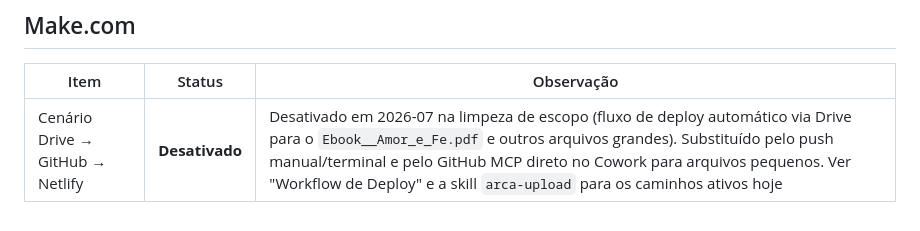
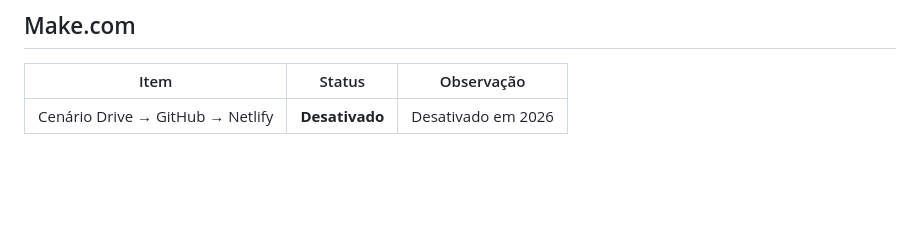
Before and after one commit to maioemico/arcavila-teste, a Markdown page: STATUS.md, the part around the change. Rendered like a GitHub page; blank space fills up the shorter version.

```diff
--- a/STATUS.md
+++ b/STATUS.md
@@ -538,4 +538,4 @@ Estado da planilha após os testes: linha LD-20260720-01 com L="Sim" (post do te
 
 | Item | Status | Observação |
 |------|--------|-----------|
-| Cenário Drive → GitHub → Netlify | **Desativado** | Desativado em 2026-07 na limpeza de escopo (fluxo de deploy automático via Drive para o `Ebook__Amor_e_Fe.pdf` e outros arquivos grandes). Substituído pelo push manual/terminal e pelo GitHub MCP direto no Cowork para arquivos pequenos. Ver "Workflow de Deploy" e a skill `arca-upload` para os caminhos ativos hoje |
+| Cenário Drive → GitHub → Netlify | **Desativado** | Desativado em 2026
```
